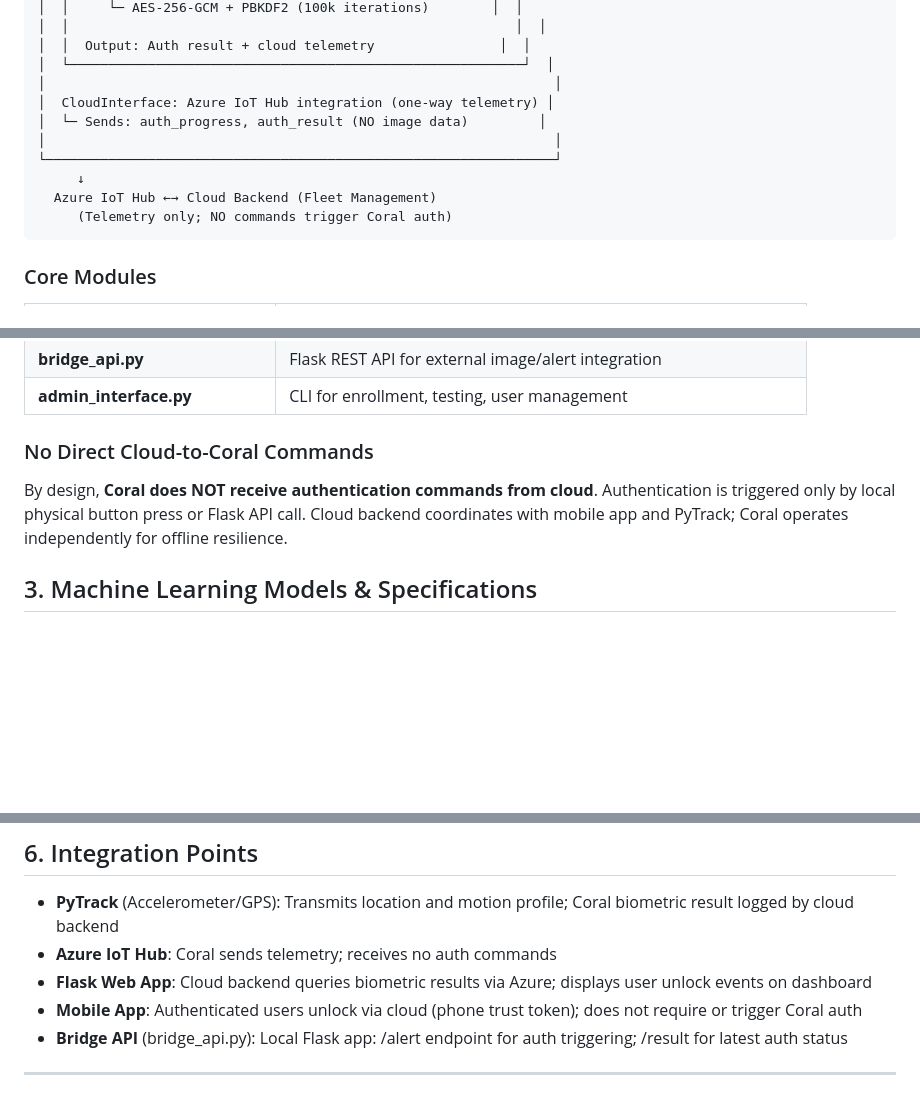
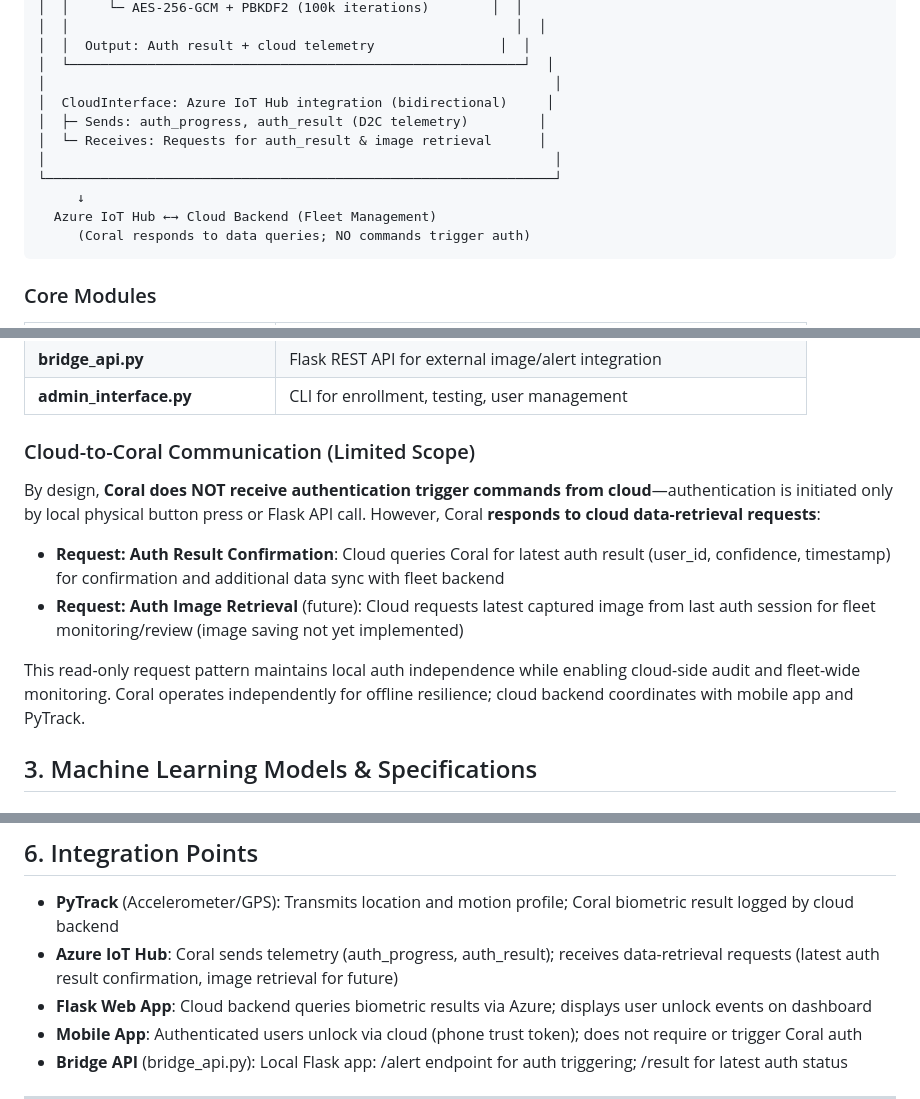
Before and after one commit to yo3phra/IoT_Project_2026, a Markdown page: coral_description.md, 3 parts joined by grey strips. GitHub-like rendering; blank space fills up the shorter version.

Commit message:
Update Coral description with bidirectional communication and clarify data retrieval requests

````diff
--- a/coral_description.md
+++ b/coral_description.md
@@ -41,13 +41,14 @@ Physical bike locks require on-device authentication when cloud connectivity is
 │  │  Output: Auth result + cloud telemetry                │  │
 │  └──────────────────────────────────────────────────────────┘  │
 │                                                                 │
-│  CloudInterface: Azure IoT Hub integration (one-way telemetry) │
-│  └─ Sends: auth_progress, auth_result (NO image data)         │
+│  CloudInterface: Azure IoT Hub integration (bidirectional)     │
+│  ├─ Sends: auth_progress, auth_result (D2C telemetry)         │
+│  └─ Receives: Requests for auth_result & image retrieval      │
 │                                                                 │
 └─────────────────────────────────────────────────────────────────┘
      ↓
   Azure IoT Hub ←→ Cloud Backend (Fleet Management)
-     (Telemetry only; NO commands trigger Coral auth)
+     (Coral responds to data queries; NO commands trigger auth)
 ```
 
 ### Core Modules
@@ -68,8 +69,12 @@ Physical bike locks require on-device authentication when cloud connectivity is
 | **bridge_api.py** | Flask REST API for external image/alert integration |
 | **admin_interface.py** | CLI for enrollment, testing, user management |
 
-### No Direct Cloud-to-Coral Commands
-By design, **Coral does NOT receive authentication commands from cloud**. Authentication is triggered only by local physical button press or Flask API call. Cloud backend coordinates with mobile app and PyTrack; Coral operates independently for offline resilience.
+### Cloud-to-Coral Communication (Limited Scope)
+By design, **Coral does NOT receive authentication trigger commands from cloud**—authentication is initiated only by local physical button press or Flask API call. However, Coral **responds to cloud data-retrieval requests**:
+- **Request: Auth Result Confirmation**: Cloud queries Coral for latest auth result (user_id, confidence, timestamp) for confirmation and additional data sync with fleet backend
+- **Request: Auth Image Retrieval** (future): Cloud requests latest captured image from last auth session for fleet monitoring/review (image saving not yet implemented)
+
+This read-only request pattern maintains local auth independence while enabling cloud-side audit and fleet-wide monitoring. Coral operates independently for offline resilience; cloud backend coordinates with mobile app and PyTrack.
 
 ## 3. Machine Learning Models & Specifications
 
@@ -179,7 +184,7 @@ By design, **Coral does NOT receive authentication commands from cloud**. Authen
 ## 6. Integration Points
 
 - **PyTrack** (Accelerometer/GPS): Transmits location and motion profile; Coral biometric result logged by cloud backend
-- **Azure IoT Hub**: Coral sends telemetry; receives no auth commands
+- **Azure IoT Hub**: Coral sends telemetry (auth_progress, auth_result); receives data-retrieval requests (latest auth result confirmation, image retrieval for future)
 - **Flask Web App**: Cloud backend queries biometric results via Azure; displays user unlock events on dashboard
 - **Mobile App**: Authenticated users unlock via cloud (phone trust token); does not require or trigger Coral auth
 - **Bridge API** (bridge_api.py): Local Flask app: /alert endpoint for auth triggering; /result for latest auth status
````
